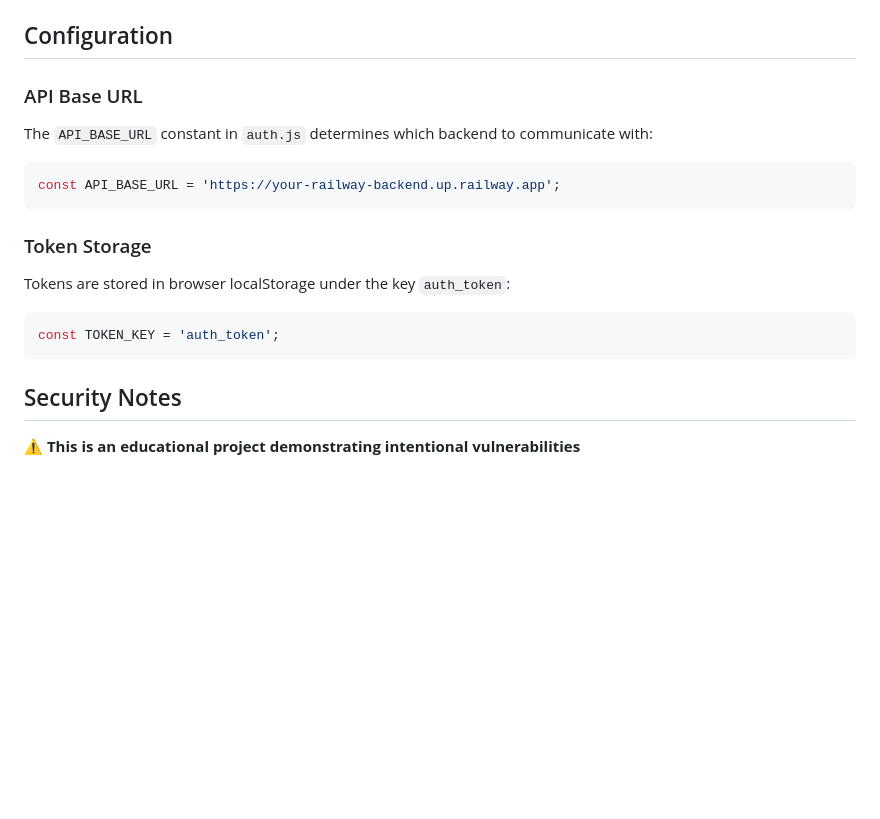
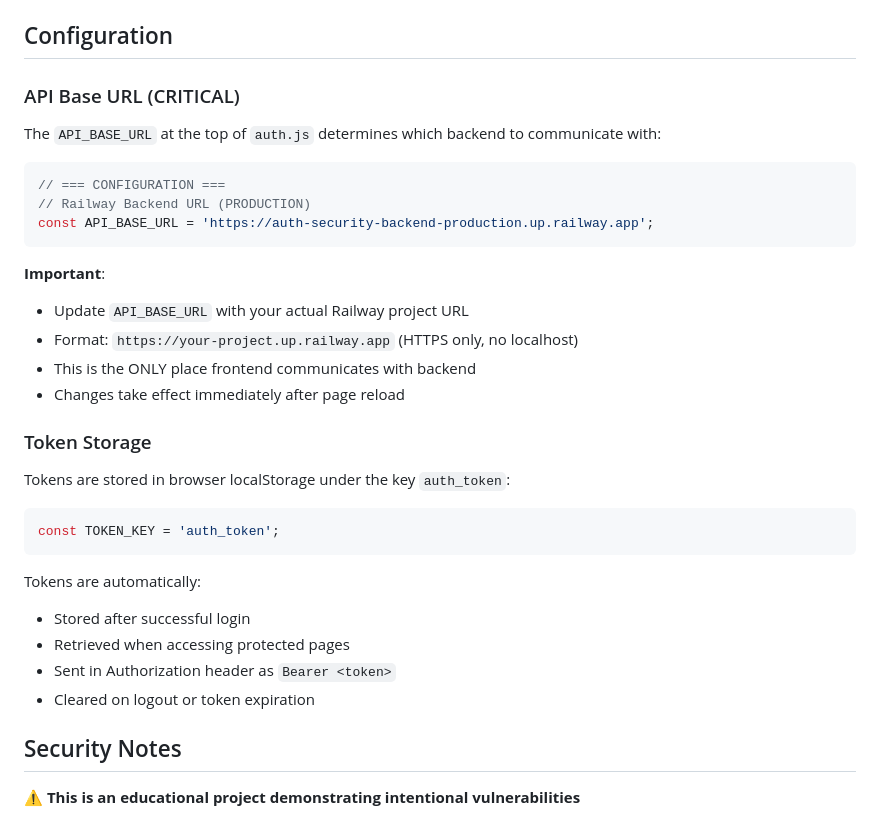
Before and after one commit to ficrammanifur/auth-security-frontend, a Markdown page: README.md, the part around the change. Rendered like a GitHub page; blank space fills up the shorter version.

````diff
--- a/README.md
+++ b/README.md
@@ -103,13 +103,21 @@ Then access `http://localhost:8000` and update `API_BASE_URL` in `auth.js` to po
 
 ## Configuration
 
-### API Base URL
+### API Base URL (CRITICAL)
 
-The `API_BASE_URL` constant in `auth.js` determines which backend to communicate with:
+The `API_BASE_URL` at the top of `auth.js` determines which backend to communicate with:
 
 ```javascript
-const API_BASE_URL = 'https://your-railway-backend.up.railway.app';
+// === CONFIGURATION ===
+// Railway Backend URL (PRODUCTION)
+const API_BASE_URL = 'https://auth-security-backend-production.up.railway.app';
 ```
+
+**Important**:
+- Update `API_BASE_URL` with your actual Railway project URL
+- Format: `https://your-project.up.railway.app` (HTTPS only, no localhost)
+- This is the ONLY place frontend communicates with backend
+- Changes take effect immediately after page reload
 
 ### Token Storage
 
@@ -118,6 +126,12 @@ Tokens are stored in browser localStorage under the key `auth_token`:
 ```javascript
 const TOKEN_KEY = 'auth_token';
 ```
+
+Tokens are automatically:
+- Stored after successful login
+- Retrieved when accessing protected pages
+- Sent in Authorization header as `Bearer <token>`
+- Cleared on logout or token expiration
 
 ## Security Notes
 
````
